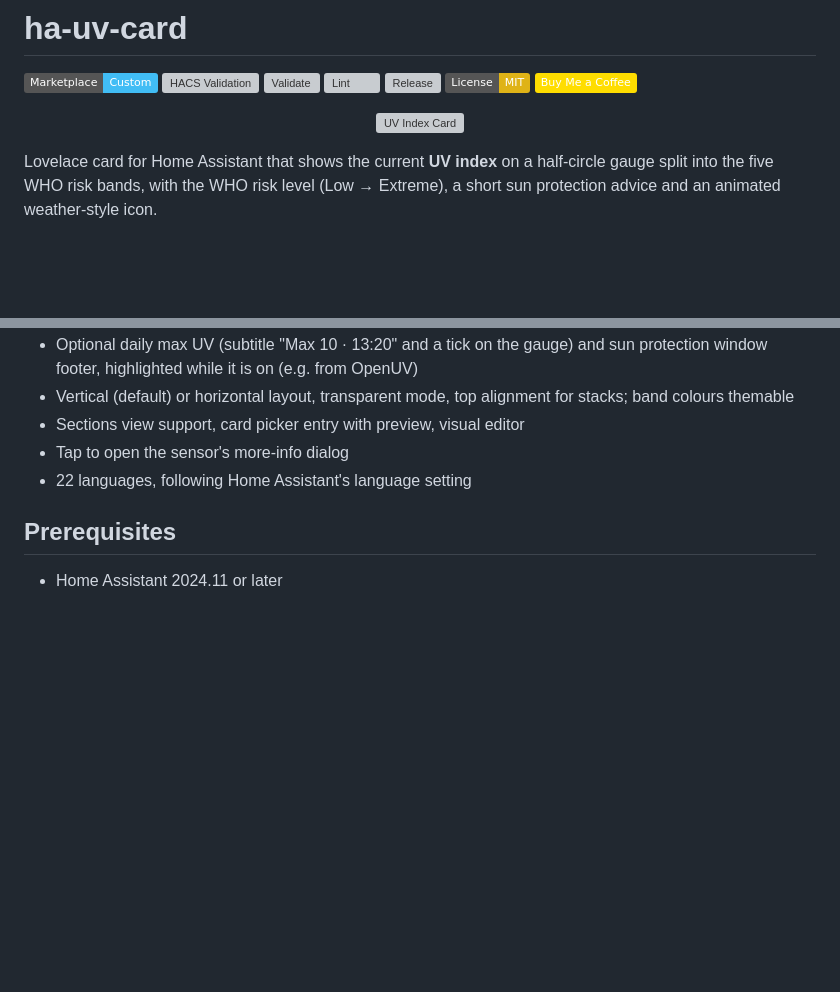
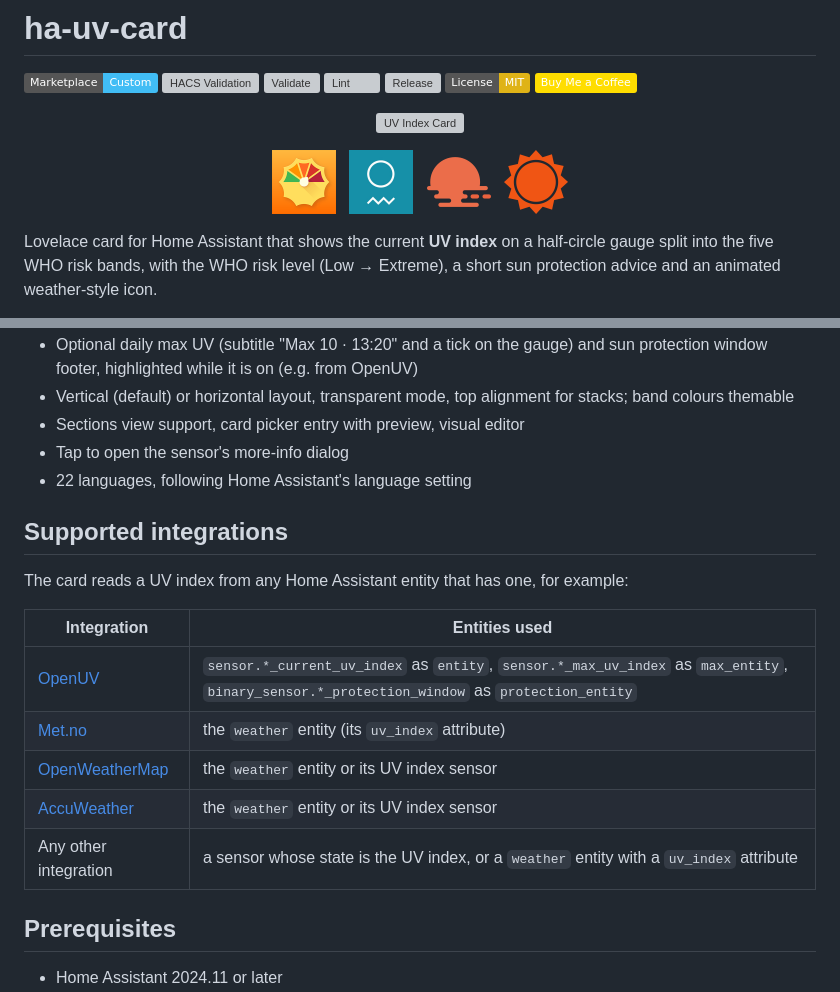
Before and after one commit to juju35/ha-uv-card, a Markdown page: README.md, 2 parts joined by grey strips. Drawn GitHub-style; pictures changed too: images/accuweather.png (added), images/met.png (added), images/openuv.png (added); badges without logos; blank space fills up the shorter version; grey boxes are pictures that could not be loaded.

Commit message:
docs: full review fixes (1.11.2) (#60)
Full review (2026-11).

- docs: README gets the `## Supported integrations` section required by
CLAUDE.md (OpenUV, Met.no, OpenWeatherMap, AccuWeather, any UV sensor or
weather entity with `uv_index`)
- chore: bump to 1.11.2 (CHANGELOG, package.json, package-lock.json)
- Apply the review decisions: supported brands' logos in the README,
browser tests run in Validate (Debian 12 + Chromium + ffmpeg).


---
_Generated by [Claude Code](https://claude.ai/code)_

---------

Co-authored-by: Claude Opus 5.5 <noreply@anthropic.com>

```diff
--- a/README.md
+++ b/README.md
@@ -9,6 +9,13 @@
 [![Buy Me a Coffee](https://img.shields.io/badge/Buy%20Me%20a%20Coffee-FFDD00?logo=buymeacoffee&logoColor=black)](https://buymeacoffee.com/julienstep9)
 
 <p align="center"><img src="https://raw.githubusercontent.com/juju35/ha-uv-card/main/images/icon.svg" alt="UV Index Card" width="120"></p>
+
+<p align="center">
+  <img src="https://raw.githubusercontent.com/juju35/ha-uv-card/main/images/openuv.png" alt="OpenUV" width="64">&nbsp;&nbsp;
+  <img src="https://raw.githubusercontent.com/juju35/ha-uv-card/main/images/met.png" alt="Met.no" width="64">&nbsp;&nbsp;
+  <img src="https://raw.githubusercontent.com/juju35/ha-uv-card/main/images/openweathermap.png" alt="OpenWeatherMap" width="64">&nbsp;&nbsp;
+  <img src="https://raw.githubusercontent.com/juju35/ha-uv-card/main/images/accuweather.png" alt="AccuWeather" width="64">
+</p>
 
 Lovelace card for Home Assistant that shows the current **UV index** on a half-circle gauge split into the five WHO risk bands, with the WHO risk level (Low → Extreme), a short sun protection advice and an animated weather-style icon.
 
@@ -28,6 +35,18 @@ Lovelace card for Home Assistant that shows the current **UV index** on a half-c
 - Sections view support, card picker entry with preview, visual editor
 - Tap to open the sensor's more-info dialog
 - 22 languages, following Home Assistant's language setting
+
+## Supported integrations
+
+The card reads a UV index from any Home Assistant entity that has one, for example:
+
+| Integration | Entities used |
+|---|---|
+| [OpenUV](https://www.home-assistant.io/integrations/openuv/) | `sensor.*_current_uv_index` as `entity`, `sensor.*_max_uv_index` as `max_entity`, `binary_sensor.*_protection_window` as `protection_entity` |
+| [Met.no](https://www.home-assistant.io/integrations/met/) | the `weather` entity (its `uv_index` attribute) |
+| [OpenWeatherMap](https://www.home-assistant.io/integrations/openweathermap/) | the `weather` entity or its UV index sensor |
+| [AccuWeather](https://www.home-assistant.io/integrations/accuweather/) | the `weather` entity or its UV index sensor |
+| Any other integration | a sensor whose state is the UV index, or a `weather` entity with a `uv_index` attribute |
 
 ## Prerequisites
 
```
Also changed, not shown: CHANGELOG.md (+7 -0 lines), 5 other files.
